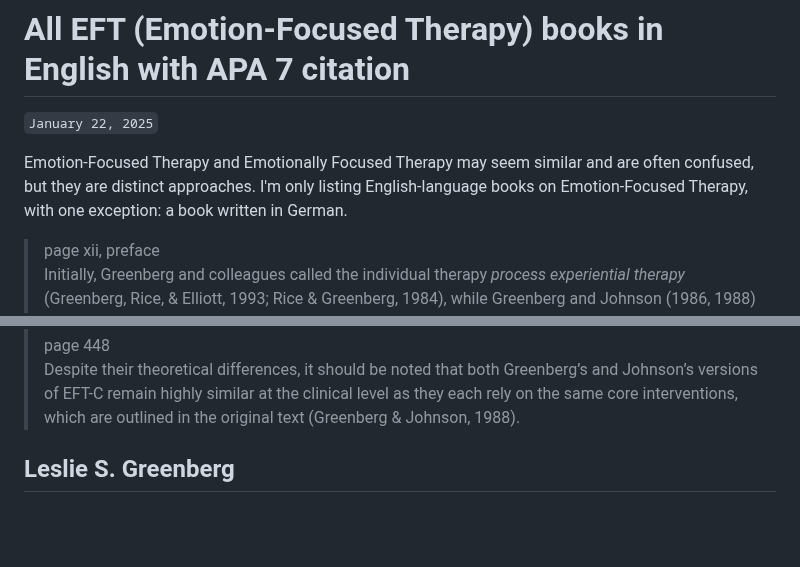
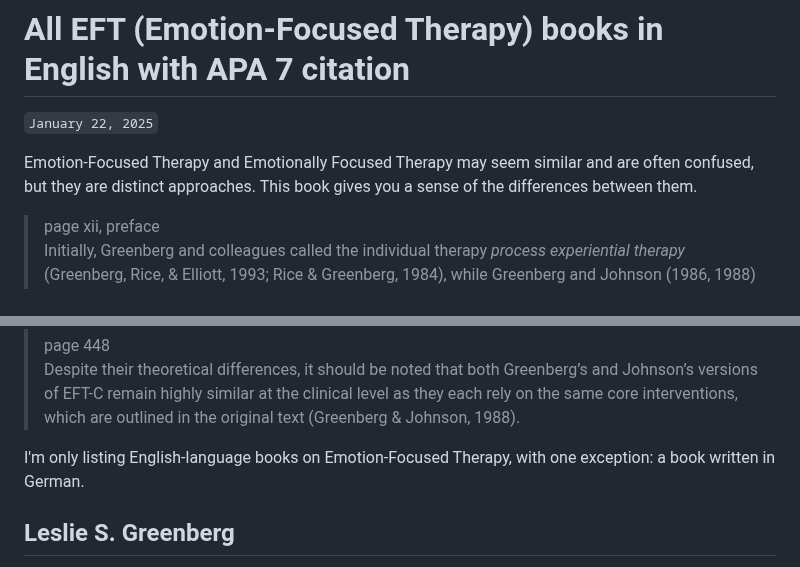
Before and after one commit to jamesec/jamesec.github.io, a Markdown page: o/eft_books.md, 2 parts joined by grey strips. Drawn GitHub-style; blank space fills up the shorter version.

```diff
--- a/o/eft_books.md
+++ b/o/eft_books.md
@@ -1,7 +1,7 @@
 # All EFT (Emotion-Focused Therapy) books in English with APA 7 citation
 `January 22, 2025`
 
-Emotion-Focused Therapy and Emotionally Focused Therapy may seem similar and are often confused, but they are distinct approaches. I'm only listing English-language books on Emotion-Focused Therapy, with one exception: a book written in German.
+Emotion-Focused Therapy and Emotionally Focused Therapy may seem similar and are often confused, but they are distinct approaches. This book gives you a sense of the differences between them.
 
 > page xii, preface
 > Initially, Greenberg and colleagues called the individual therapy *process experiential therapy* (Greenberg, Rice, & Elliott, 1993; Rice & Greenberg, 1984), while Greenberg and Johnson (1986, 1988) called the couple’s treatment *emotionally focused couple therapy*.
@@ -17,6 +17,8 @@ Emotion-Focused Therapy and Emotionally Focused Therapy may seem similar and are
 >
 > page 448
 > Despite their theoretical differences, it should be noted that both Greenberg’s and Johnson’s versions of EFT-C remain highly similar at the clinical level as they each rely on the same core interventions, which are outlined in the original text (Greenberg & Johnson, 1988).
+
+I'm only listing English-language books on Emotion-Focused Therapy, with one exception: a book written in German.
 
 ## Leslie S. Greenberg
 - Greenberg, L. S. (2025). *On becoming emotion focused*. American Psychological Association (APA).
```
